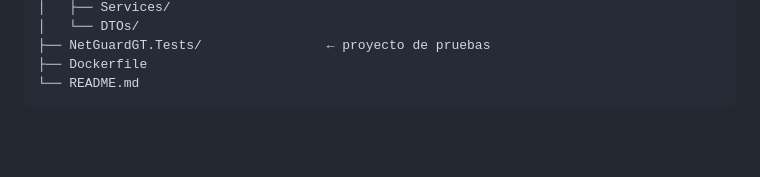
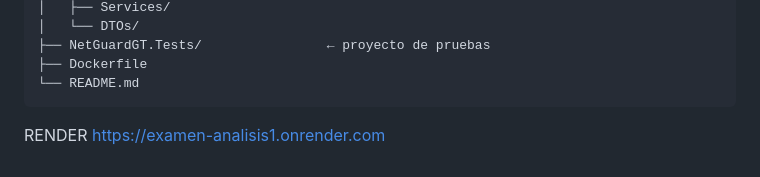
Before and after one commit to 0004analaura/Examen_Analisis, a Markdown page: README.md, the part around the change. Drawn GitHub-style; blank space fills up the shorter version.

Commit message:
Actualizar proyecto para despliegue en Render

````diff
--- a/README.md
+++ b/README.md
@@ -294,3 +294,8 @@ Examen_Analisis/                    ← repositorio GitHub
 ├── Dockerfile
 └── README.md
 ```
+
+
+
+RENDER
+https://examen-analisis1.onrender.com
````
